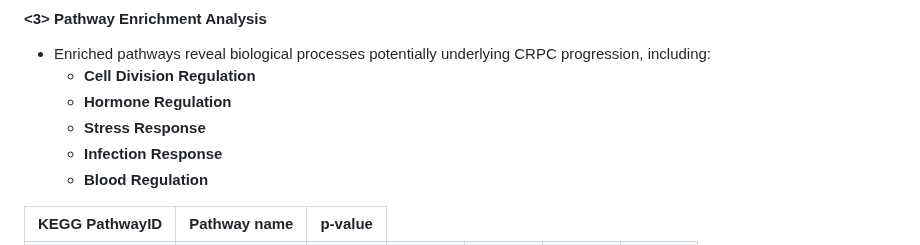
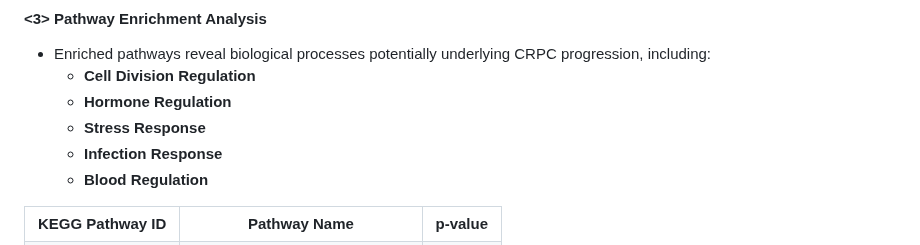
Before and after one commit to chinguyen19/Bioinformatics-projects, a Markdown page: Biological data analysis/README.md, the part around one of its changes. Drawn GitHub-style.

```diff
--- a/Biological data analysis/README.md
+++ b/Biological data analysis/README.md
@@ -83,8 +83,8 @@ EDA involved exploring the transcript data to answer key questions, such as:
 
 <table align="center">
   <tr>
-    <th style="text-align:center;">KEGG PathwayID</th>
-    <th style="text-align:center;">Pathway name</th>
+    <th style="text-align:center;">KEGG Pathway ID</th>
+    <th style="text-align:center;">Pathway Name</th>
     <th style="text-align:center;">p-value</th>
   </tr>
   <tr>
```
Also changed, not shown: other parts of Biological data analysis/README.md (+21 -17 lines).
